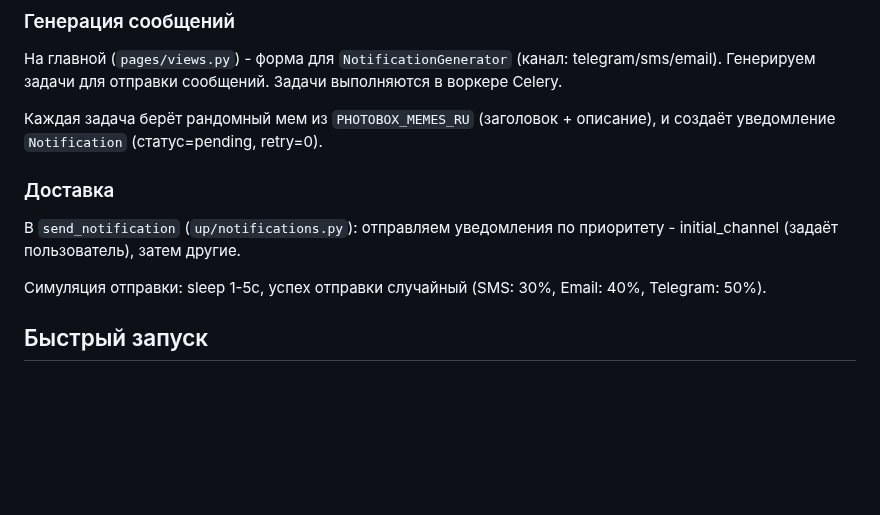
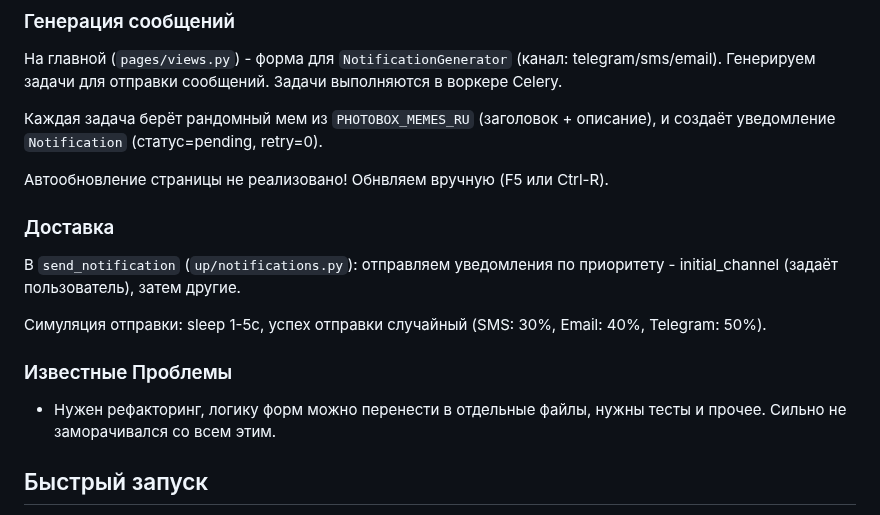
Before and after one commit to iturdikulov/meme_notify, a Markdown page: README.md, the part around the change. Rendered like a GitHub page; blank space fills up the shorter version.

Commit message:
README: current issues and refresh page info

```diff
--- a/README.md
+++ b/README.md
@@ -18,6 +18,8 @@ telegram/sms/email). Генерируем задачи для отправки
 Каждая задача берёт рандомный мем из `PHOTOBOX_MEMES_RU` (заголовок + описание),
 и создаёт уведомление `Notification` (статус=pending, retry=0).
 
+Автообновление страницы не реализовано! Обнвляем вручную (F5 или Ctrl-R).
+
 ### Доставка
 
 В `send_notification` (`up/notifications.py`): отправляем уведомления по
@@ -25,6 +27,11 @@ telegram/sms/email). Генерируем задачи для отправки
 
 Симуляция отправки: sleep 1-5с, успех отправки случайный (SMS: 30%, Email: 40%,
 Telegram: 50%).
+
+### Известные Проблемы
+
+- Нужен рефакторинг, логику форм можно перенести в отдельные файлы, нужны тесты
+  и прочее. Сильно не заморачивался со всем этим.
 
 ## Быстрый запуск
 
```
